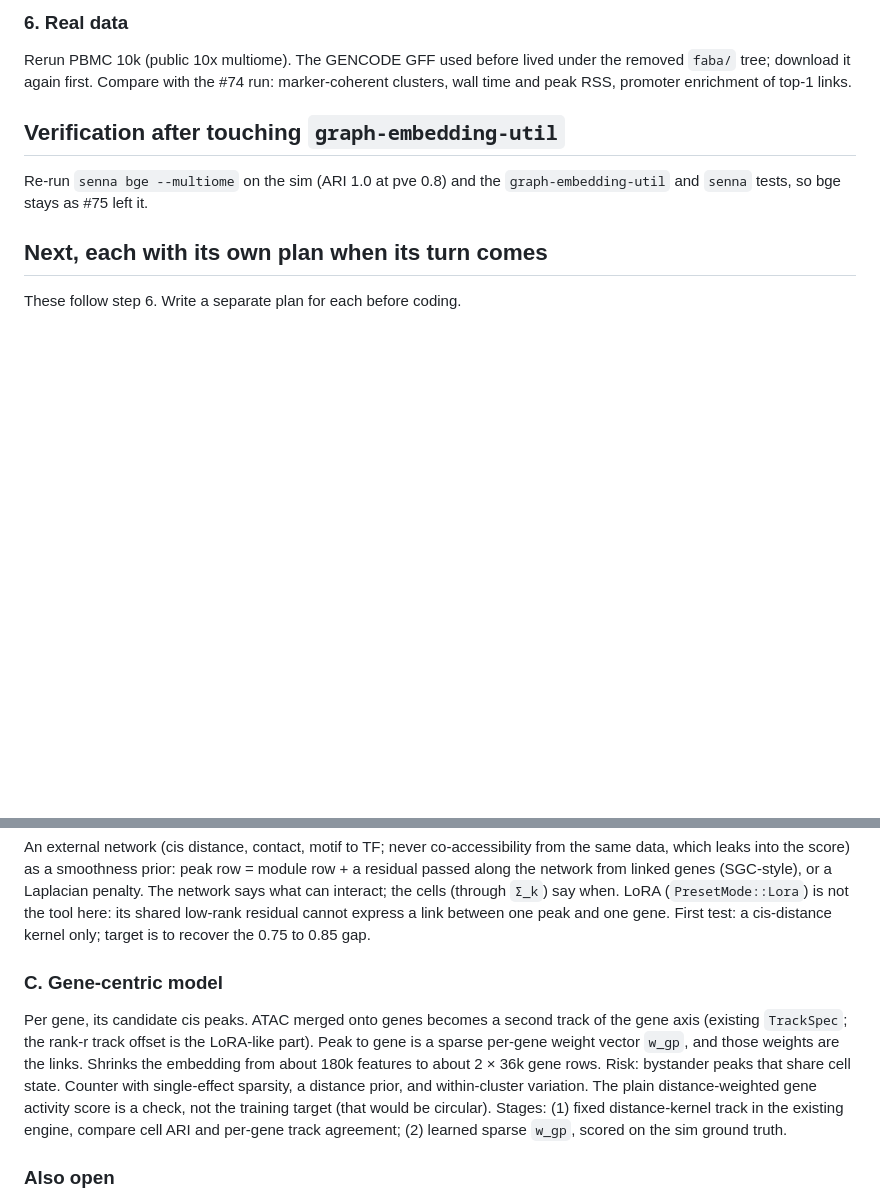
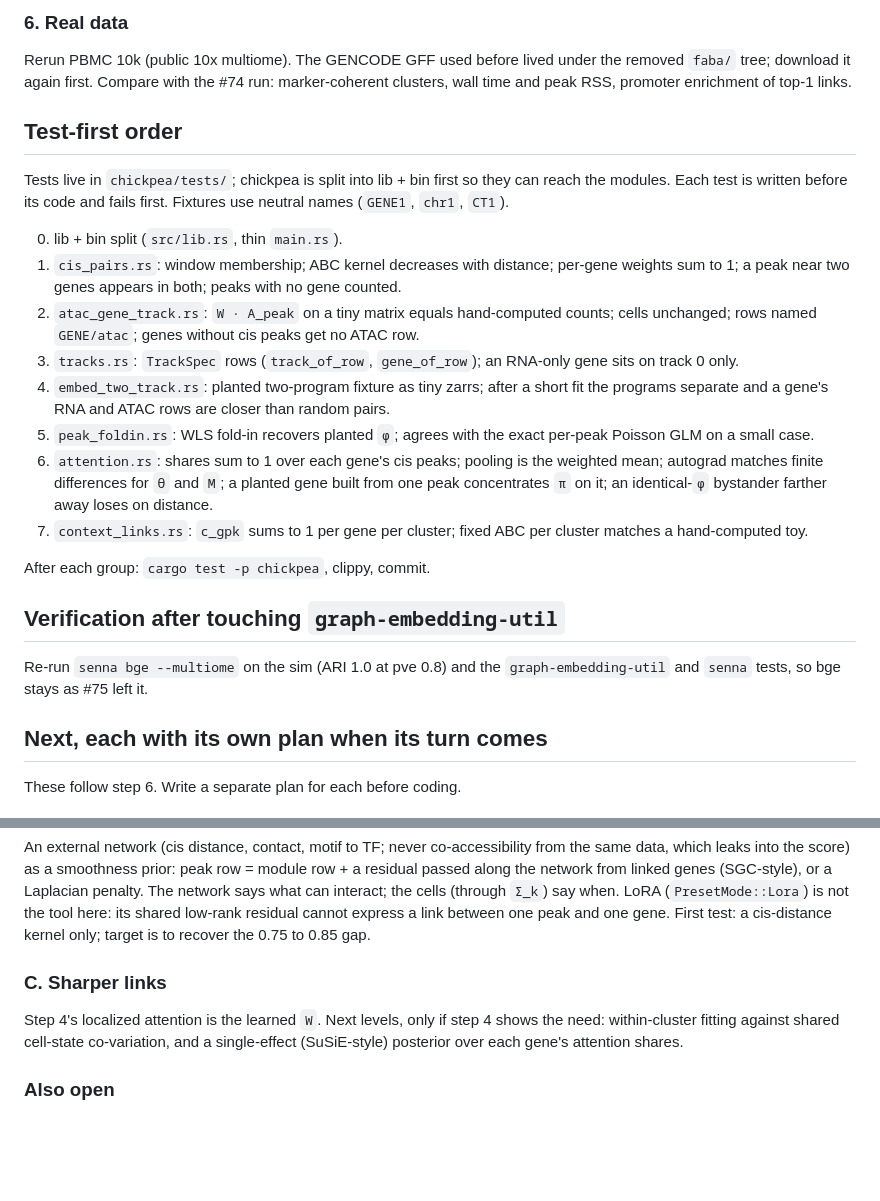
Before and after one commit to causalpathlab/legume-rs, a Markdown page: chickpea/docs/plan.md, 2 parts joined by grey strips. Drawn GitHub-style; blank space fills up the shorter version.

```diff
--- a/chickpea/docs/plan.md
+++ b/chickpea/docs/plan.md
@@ -72,6 +131,32 @@ Write per-cell cluster labels `(cell, cluster)` next to the cluster table.
 Rerun PBMC 10k (public 10x multiome). The GENCODE GFF used before lived under the
 removed `faba/` tree; download it again first. Compare with the #74 run: marker-coherent
 clusters, wall time and peak RSS, promoter enrichment of top-1 links.
+
+## Test-first order
+
+Tests live in `chickpea/tests/`; chickpea is split into lib + bin first so they can
+reach the modules. Each test is written before its code and fails first. Fixtures
+use neutral names (`GENE1`, `chr1`, `CT1`).
+
+0. lib + bin split (`src/lib.rs`, thin `main.rs`).
+1. `cis_pairs.rs`: window membership; ABC kernel decreases with distance; per-gene
+   weights sum to 1; a peak near two genes appears in both; peaks with no gene counted.
+2. `atac_gene_track.rs`: `W · A_peak` on a tiny matrix equals hand-computed counts;
+   cells unchanged; rows named `GENE/atac`; genes without cis peaks get no ATAC row.
+3. `tracks.rs`: `TrackSpec` rows (`track_of_row`, `gene_of_row`); an RNA-only gene
+   sits on track 0 only.
+4. `embed_two_track.rs`: planted two-program fixture as tiny zarrs; after a short
+   fit the programs separate and a gene's RNA and ATAC rows are closer than random pairs.
+5. `peak_foldin.rs`: WLS fold-in recovers planted `φ`; agrees with the exact
+   per-peak Poisson GLM on a small case.
+6. `attention.rs`: shares sum to 1 over each gene's cis peaks; pooling is the weighted
+   mean; autograd matches finite differences for `θ` and `M`; a planted gene built
+   from one peak concentrates `π` on it; an identical-`φ` bystander farther away
+   loses on distance.
+7. `context_links.rs`: `c_gpk` sums to 1 per gene per cluster; fixed ABC per cluster
+   matches a hand-computed toy.
+
+After each group: `cargo test -p chickpea`, clippy, commit.
 
 ## Verification after touching `graph-embedding-util`
 
@@ -98,17 +183,11 @@ say when. LoRA (`PresetMode::Lora`) is not the tool here: its shared low-rank
 residual cannot express a link between one peak and one gene.
 First test: a cis-distance kernel only; target is to recover the 0.75 to 0.85 gap.
 
-### C. Gene-centric model
+### C. Sharper links
 
-Per gene, its candidate cis peaks. ATAC merged onto genes becomes a second track of
-the gene axis (existing `TrackSpec`; the rank-r track offset is the LoRA-like part).
-Peak to gene is a sparse per-gene weight vector `w_gp`, and those weights are the
-links. Shrinks the embedding from about 180k features to about 2 × 36k gene rows.
-Risk: bystander peaks that share cell state. Counter with single-effect sparsity,
-a distance prior, and within-cluster variation. The plain distance-weighted gene
-activity score is a check, not the training target (that would be circular).
-Stages: (1) fixed distance-kernel track in the existing engine, compare cell ARI and
-per-gene track agreement; (2) learned sparse `w_gp`, scored on the sim ground truth.
+Step 4's localized attention is the learned `W`. Next levels, only if step 4 shows
+the need: within-cluster fitting against shared cell-state co-variation, and a
+single-effect (SuSiE-style) posterior over each gene's attention shares.
 
 ### Also open
 
```
Also changed, not shown: other parts of chickpea/docs/plan.md (+74 -15 lines).
